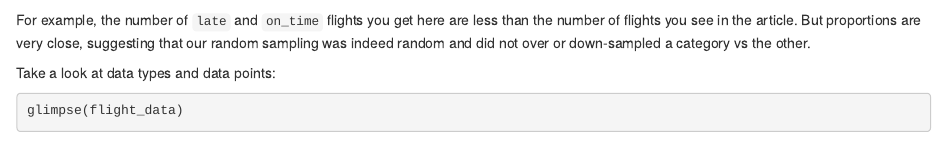
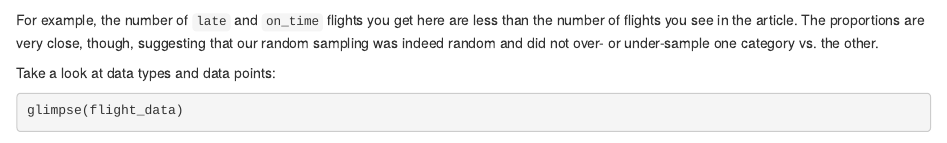
Before and after one commit to tidymodels/cloudstart, an R Markdown document (02_preprocess_with_recipes.Rmd): the page in a window 1100 px wide, from 1460 px down. Rendered offline with R 4.5, knitr and Pandoc, with nearby package versions; some code elsewhere in the file could not run offline; common packages that the code uses without loading them are loaded.

Commit message:
Update 02_preprocess_with_recipes.Rmd

````diff
--- a/02_preprocess_with_recipes.Rmd
+++ b/02_preprocess_with_recipes.Rmd
@@ -78,7 +78,7 @@ flight_data %>%
   mutate(prop = n/sum(n))
 ```
 
-For example, the number of `late` and `on_time` flights you get here are less than the number of flights you see in the article. But proportions are very close, suggesting that our random sampling was indeed random and did not over or down-sampled a category vs the other.
+For example, the number of `late` and `on_time` flights you get here are less than the number of flights you see in the article. The proportions are very close, though, suggesting that our random sampling was indeed random and did not over- or under-sample one category vs. the other.
 
 Take a look at data types and data points:
 
````
